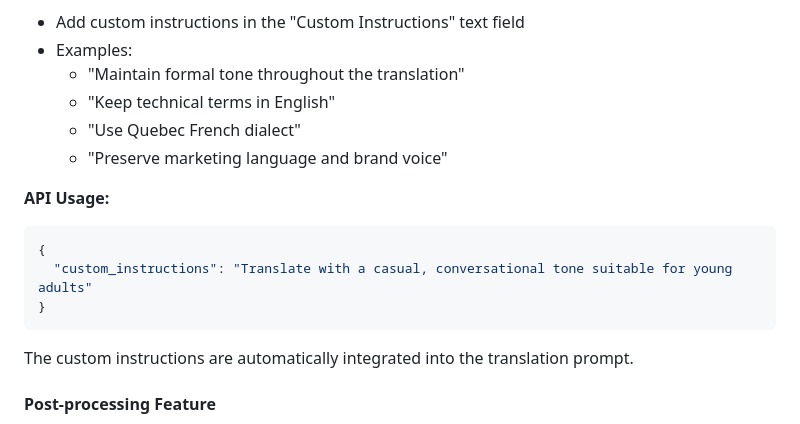
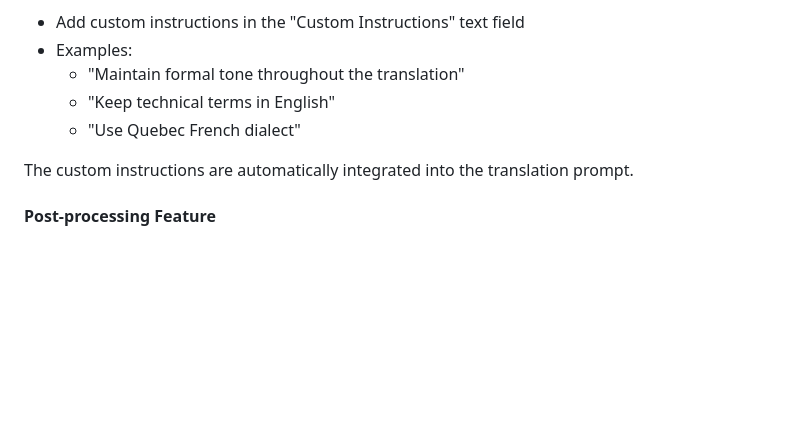
Before and after one commit to tiduj/TranslateBookWithLLM, a Markdown page: README.md, the part around the change. Rendered like a GitHub page; blank space fills up the shorter version.

````diff
--- a/README.md
+++ b/README.md
@@ -321,14 +321,6 @@ You can enhance translation quality by providing custom instructions through the
   - "Maintain formal tone throughout the translation"
   - "Keep technical terms in English"
   - "Use Quebec French dialect"
-  - "Preserve marketing language and brand voice"
-
-**API Usage:**
-```json
-{
-  "custom_instructions": "Translate with a casual, conversational tone suitable for young adults"
-}
-```
 
 The custom instructions are automatically integrated into the translation prompt.
 
````
